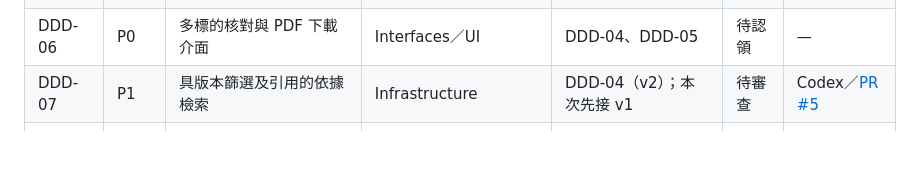
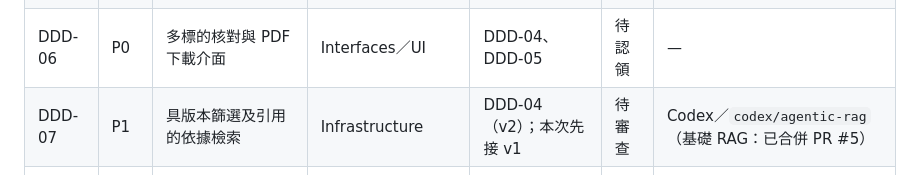
Before and after one commit to ChenYi0725/hackathon, a Markdown page: docs/TODO.md, the part around the change. Rendered like a GitHub page; blank space fills up the shorter version.

Commit message:
docs: track Agentic RAG as follow-up to merged PR #5

```diff
--- a/docs/TODO.md
+++ b/docs/TODO.md
@@ -51,7 +51,7 @@
 | DDD-04 | P0 | ports 與案件用例整合 | Application | DDD-02、DDD-03 | 待認領 | — |
 | DDD-05 | P0 | PDF 報告與原書表產製 | Infrastructure | DDD-04 | 待認領 | — |
 | DDD-06 | P0 | 多標的核對與 PDF 下載介面 | Interfaces／UI | DDD-04、DDD-05 | 待認領 | — |
-| DDD-07 | P1 | 具版本篩選及引用的依據檢索 | Infrastructure | DDD-04（v2）；本次先接 v1 | 待審查 | Codex／[PR #5](https://github.com/ChenYi0725/hackathon/pull/5) |
+| DDD-07 | P1 | 具版本篩選及引用的依據檢索 | Infrastructure | DDD-04（v2）；本次先接 v1 | 待審查 | Codex／`codex/agentic-rag`（基礎 RAG：已合併 PR #5） |
 | DDD-08 | P0 | 題目完整流程與回歸驗收 | Integration | DDD-05、DDD-06 | 待認領 | — |
 | DDD-09 | P2 | GraphRAG 對照評估 | Infrastructure＋Integration | DDD-07、DDD-08 | 待認領 | — |
 
```
